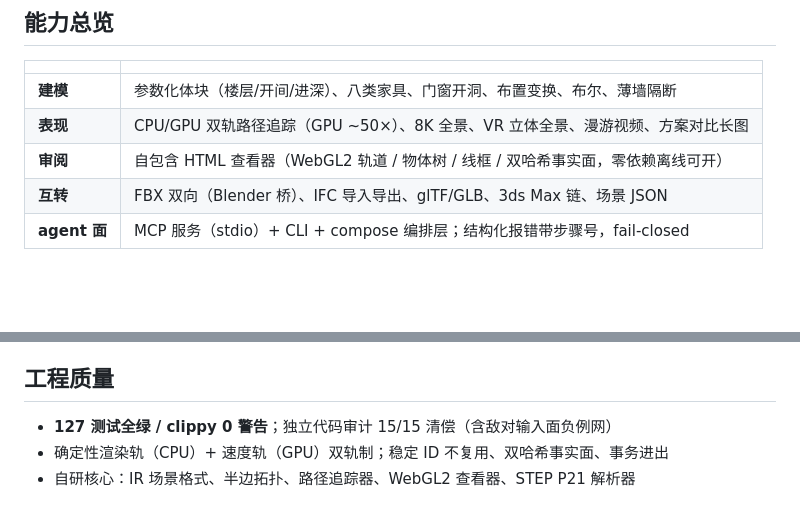
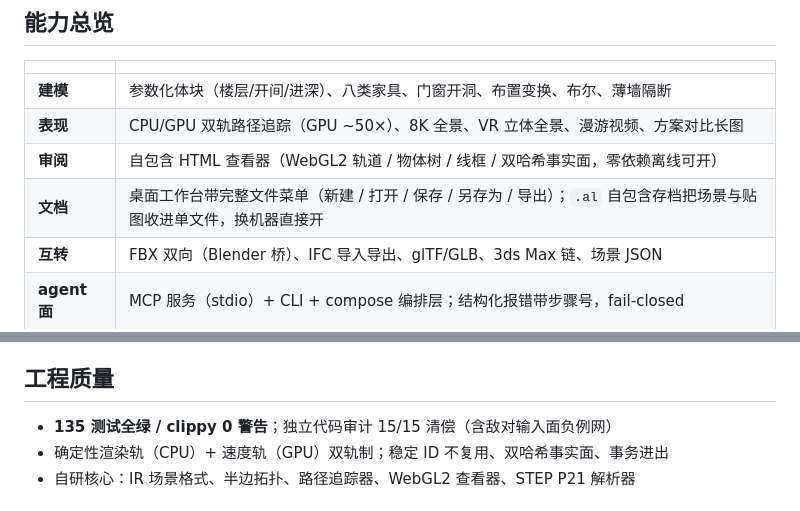
Before and after one commit to dc121380fesf/archbloom, a Markdown page: README.md, 2 parts joined by grey strips. Drawn GitHub-style; blank space fills up the shorter version.

Commit message:
文档：新增英文版 README 并双语互链；测试数校正为 135

```diff
--- a/README.md
+++ b/README.md
@@ -63,6 +65,7 @@ archbloom-run my_scene.json
 | **建模** | 参数化体块（楼层/开间/进深）、八类家具、门窗开洞、布置变换、布尔、薄墙隔断 |
 | **表现** | CPU/GPU 双轨路径追踪（GPU ~50×）、8K 全景、VR 立体全景、漫游视频、方案对比长图 |
 | **审阅** | 自包含 HTML 查看器（WebGL2 轨道 / 物体树 / 线框 / 双哈希事实面，零依赖离线可开） |
+| **文档** | 桌面工作台带完整文件菜单（新建 / 打开 / 保存 / 另存为 / 导出）；`.al` 自包含存档把场景与贴图收进单文件，换机器直接开 |
 | **互转** | FBX 双向（Blender 桥）、IFC 导入导出、glTF/GLB、3ds Max 链、场景 JSON |
 | **agent 面** | MCP 服务（stdio）+ CLI + compose 编排层；结构化报错带步骤号，fail-closed |
 
@@ -77,7 +80,7 @@ archbloom-run my_scene.json
 
 ## 工程质量
 
-- **127 测试全绿 / clippy 0 警告**；独立代码审计 15/15 清偿（含敌对输入面负例网）
+- **135 测试全绿 / clippy 0 警告**；独立代码审计 15/15 清偿（含敌对输入面负例网）
 - 确定性渲染轨（CPU）+ 速度轨（GPU）双轨制；稳定 ID 不复用、双哈希事实面、事务进出
 - 自研核心：IR 场景格式、半边拓扑、路径追踪器、WebGL2 查看器、STEP P21 解析器
 
```
Also changed, not shown: other parts of README.md (+3 -1 lines), README.en.md (added, +104 -0 lines).
